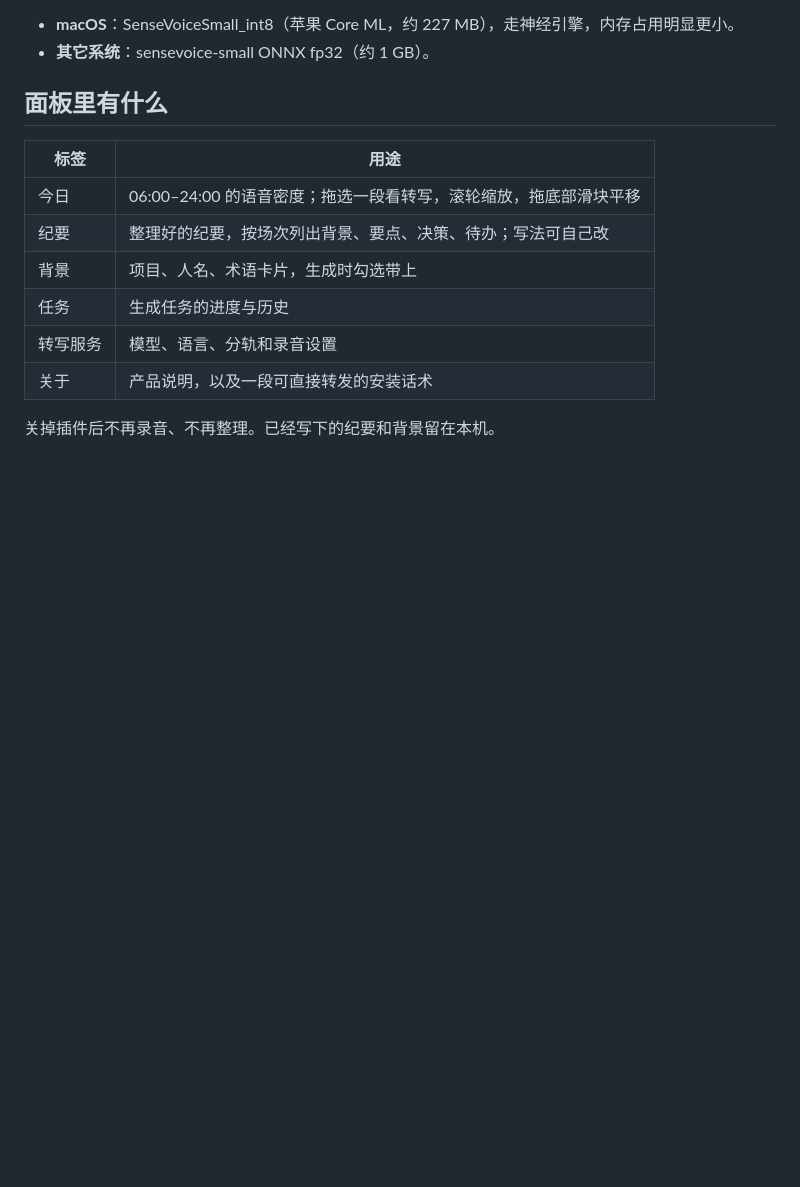
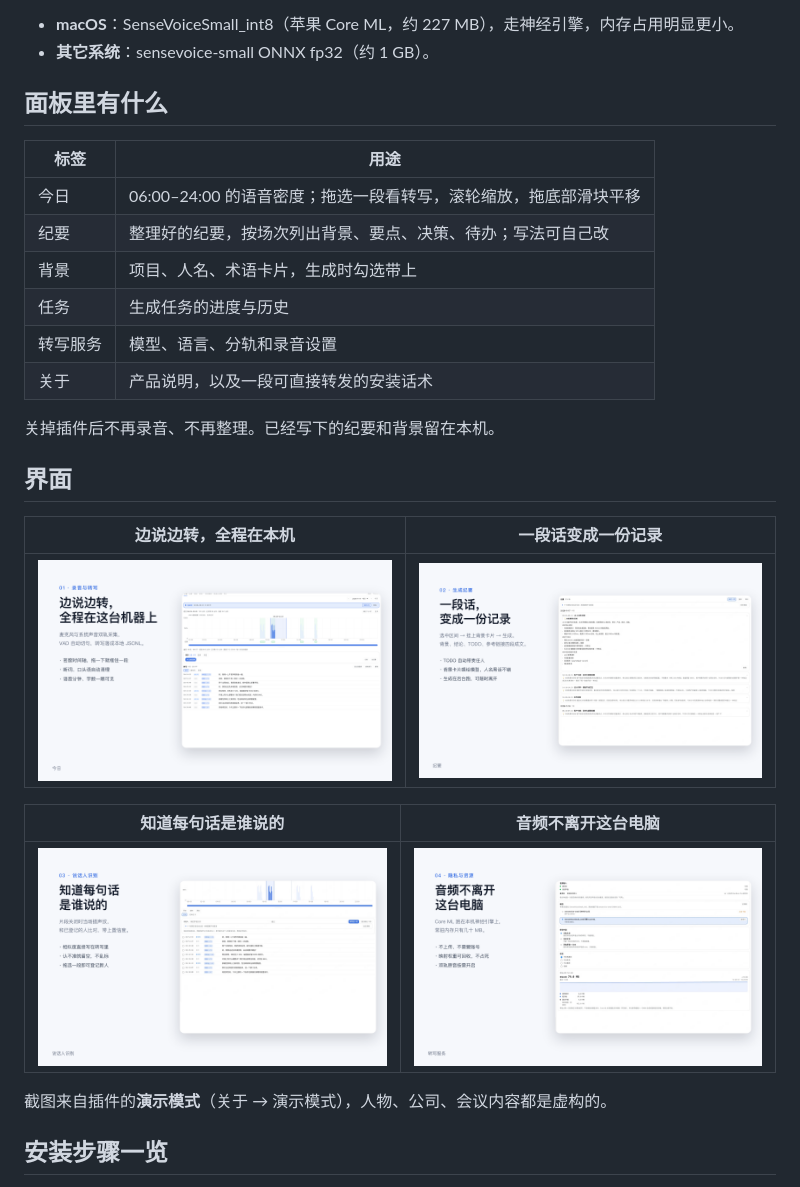
Before and after one commit to jqlong17/dsh-meeting-memo, a Markdown page: README.md, the part around one of its changes. GitHub-like rendering; pictures changed too: docs/assets/minutes.png (added), docs/assets/privacy.png (added), docs/assets/speaker.png (added); blank space fills up the shorter version.

Commit message:
docs: README 增加产品宣传图（演示模式截图）

```diff
--- a/README.md
+++ b/README.md
@@ -33,3 +35,18 @@ dsh plugin --profile <你的 profile> add github:jqlong17/dsh-meeting-memo
 | 关于 | 产品说明，以及一段可直接转发的安装话术 |
 
 关掉插件后不再录音、不再整理。已经写下的纪要和背景留在本机。
+
+## 界面
+
+| 边说边转，全程在本机 | 一段话变成一份记录 |
+| --- | --- |
+| ![转写](docs/assets/transcript.png) | ![纪要](docs/assets/minutes.png) |
+
+| 知道每句话是谁说的 | 音频不离开这台电脑 |
+| --- | --- |
+| ![说话人识别](docs/assets/speaker.png) | ![隐私与资源](docs/assets/privacy.png) |
+
+截图来自插件的**演示模式**（关于 → 演示模式），人物、公司、会议内容都是虚构的。
+
+## 安装步骤一览
+
```
Also changed, not shown: other parts of README.md (+5 -0 lines), docs/assets/cover.png (added), 1 other file.
